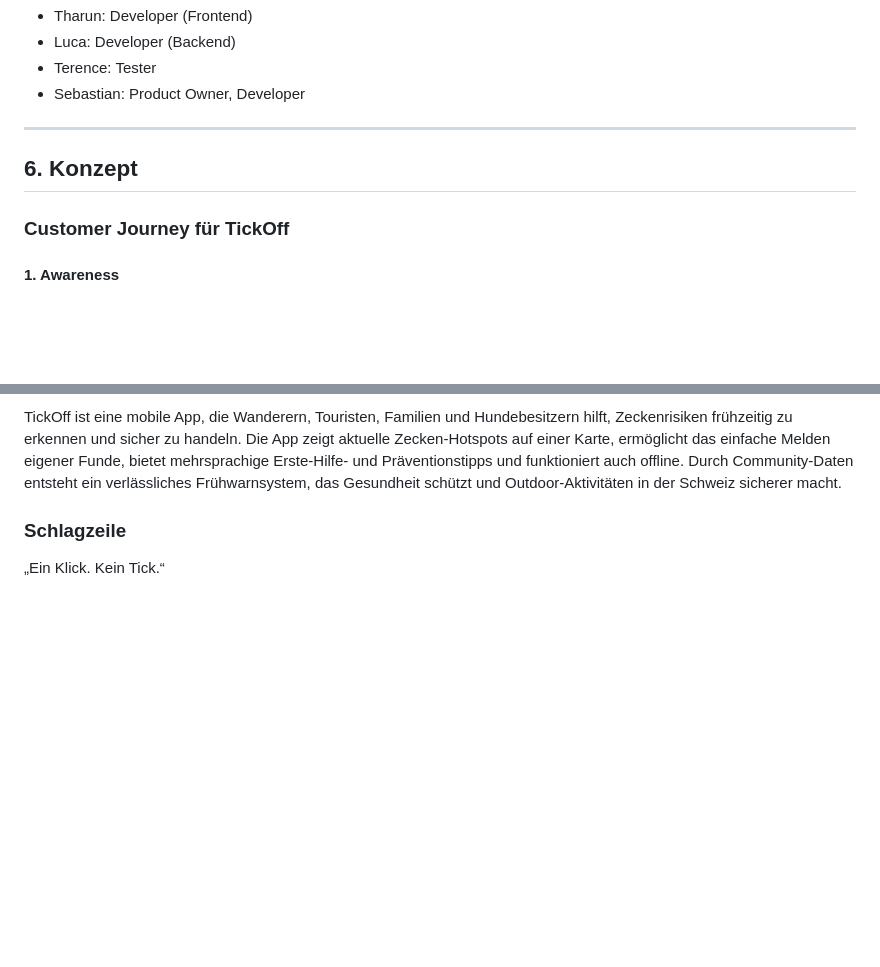
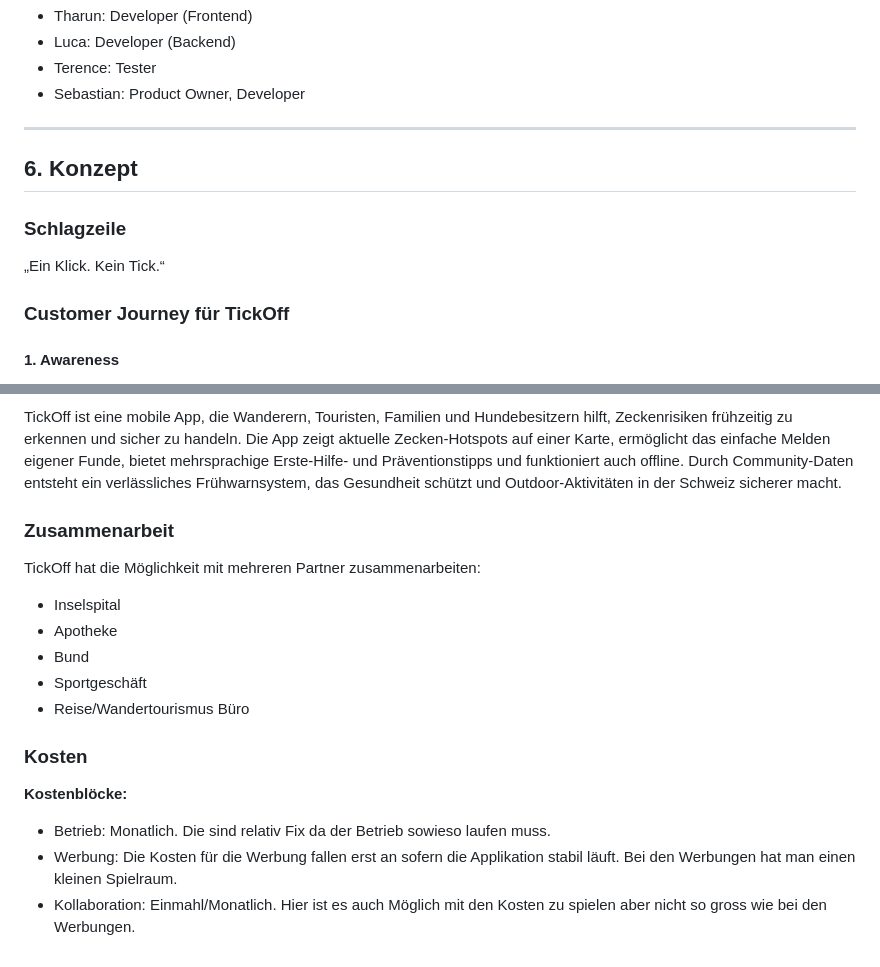
Before and after one commit to DeadEndshadow/Tickoff, a Markdown page: doc/Dokumentation.md, 2 parts joined by grey strips. Rendered like a GitHub page; blank space fills up the shorter version.

```diff
--- a/doc/Dokumentation.md
+++ b/doc/Dokumentation.md
@@ -187,6 +187,9 @@
 
 ## 6. Konzept
 
+### Schlagzeile
+„Ein Klick. Kein Tick.“
+
 ### Customer Journey für TickOff
 
 #### 1. Awareness
@@ -219,5 +222,16 @@
 ### Das Angebot
 TickOff ist eine mobile App, die Wanderern, Touristen, Familien und Hundebesitzern hilft, Zeckenrisiken frühzeitig zu erkennen und sicher zu handeln. Die App zeigt aktuelle Zecken-Hotspots auf einer Karte, ermöglicht das einfache Melden eigener Funde, bietet mehrsprachige Erste-Hilfe- und Präventionstipps und funktioniert auch offline. Durch Community-Daten entsteht ein verlässliches Frühwarnsystem, das Gesundheit schützt und Outdoor-Aktivitäten in der Schweiz sicherer macht.
 
-### Schlagzeile
-„Ein Klick. Kein Tick.“
+### Zusammenarbeit
+TickOff hat die Möglichkeit mit mehreren Partner zusammenarbeiten:
+- Inselspital
+- Apotheke
+- Bund
+- Sportgeschäft
+- Reise/Wandertourismus Büro
+
+### Kosten
+**Kostenblöcke:**
+- Betrieb: Monatlich. Die sind relativ Fix da der Betrieb sowieso laufen muss.
+- Werbung: Die Kosten für die Werbung fallen erst an sofern die Applikation stabil läuft. Bei den Werbungen hat man einen kleinen Spielraum.
+- Kollaboration: Einmahl/Monatlich. Hier ist es auch Möglich mit den Kosten zu spielen aber nicht so gross wie bei den Werbungen.
```
